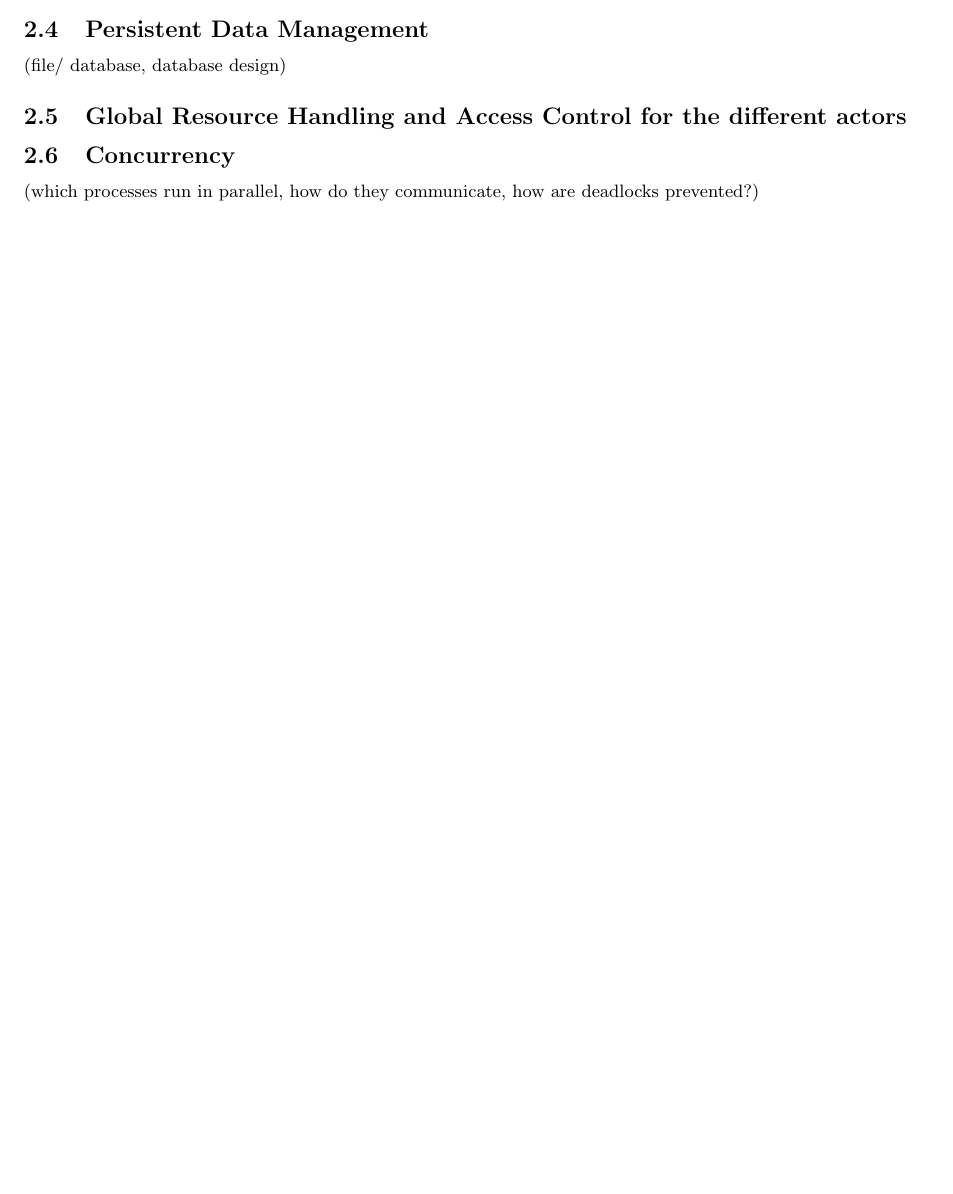
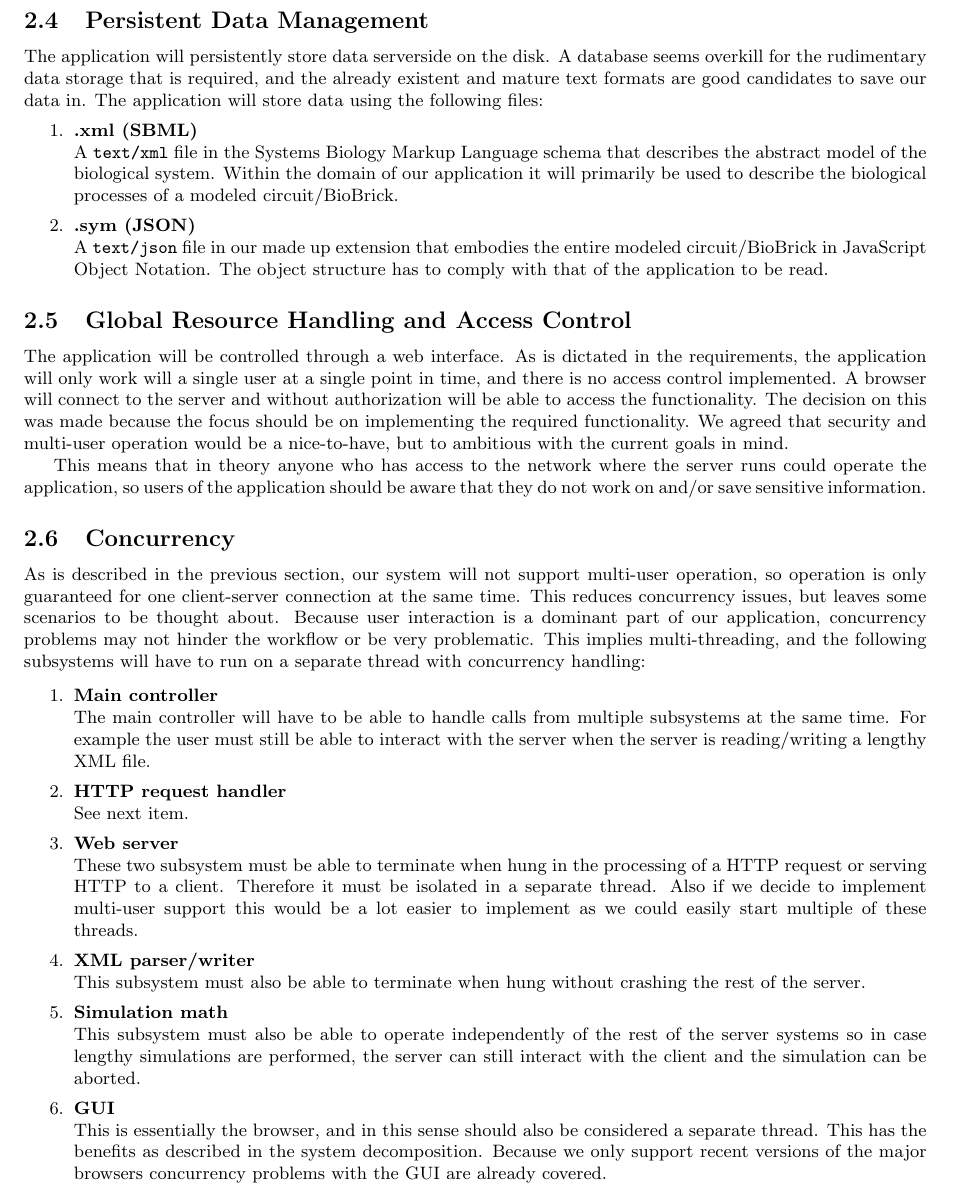
Before and after one commit to FelixAkk/synthbio, a LaTeX document (deliverables/architectural-design/architectural-design.tex): part of page 3 of 3 before the commit and part of page 4 of 5 after it, cut so that both start at the same text, the shorter picture padded with empty space. Compiled offline with pdfLaTeX.

Commit message:
raw-in in architectural design.

```diff
--- a/deliverables/architectural-design/architectural-design.tex
+++ b/deliverables/architectural-design/architectural-design.tex
@@ -104,11 +104,13 @@
 \subsection{Hardware/Software Mapping}
 Our architecture is composed of two major elements, the client implemented as a web application and the server, implemented in Java. The browser has to be a recent version of one of the major browser\footnote{We'll test in Google Chrome and Firefox}, the supporting system is not relevant. The server can be run on the same machine, which is likely to be the same machine during the development stage.
 
-\subsection{Persistent Data Management}
-(file/ database, database design)
-\subsection{Global Resource Handling and Access Control for the different actors}
-\subsection{Concurrency}
-(which processes run in parallel, how do they communicate, how are deadlocks prevented?)
+\include{raw-in/Pers_Data_Acces_Control_Concurrency}
+%\subsection{Persistent Data Management}
+%(file/ database, database design)
+%\subsection{Global Resource Handling and Access Control for the different actors}
+%\subsection{Concurrency}
+%(which processes run in parallel, how do they communicate, how are deadlocks prevented?)
+
 \subsection{Boundary Conditions}
 (how is the system started and stopped, what happens
 in case of a system crash)
```
Also changed, not shown: deliverables/architectural-design/raw-in/Pers_Data_Acces_Control_Concurrency.tex (+0 -7 lines).
